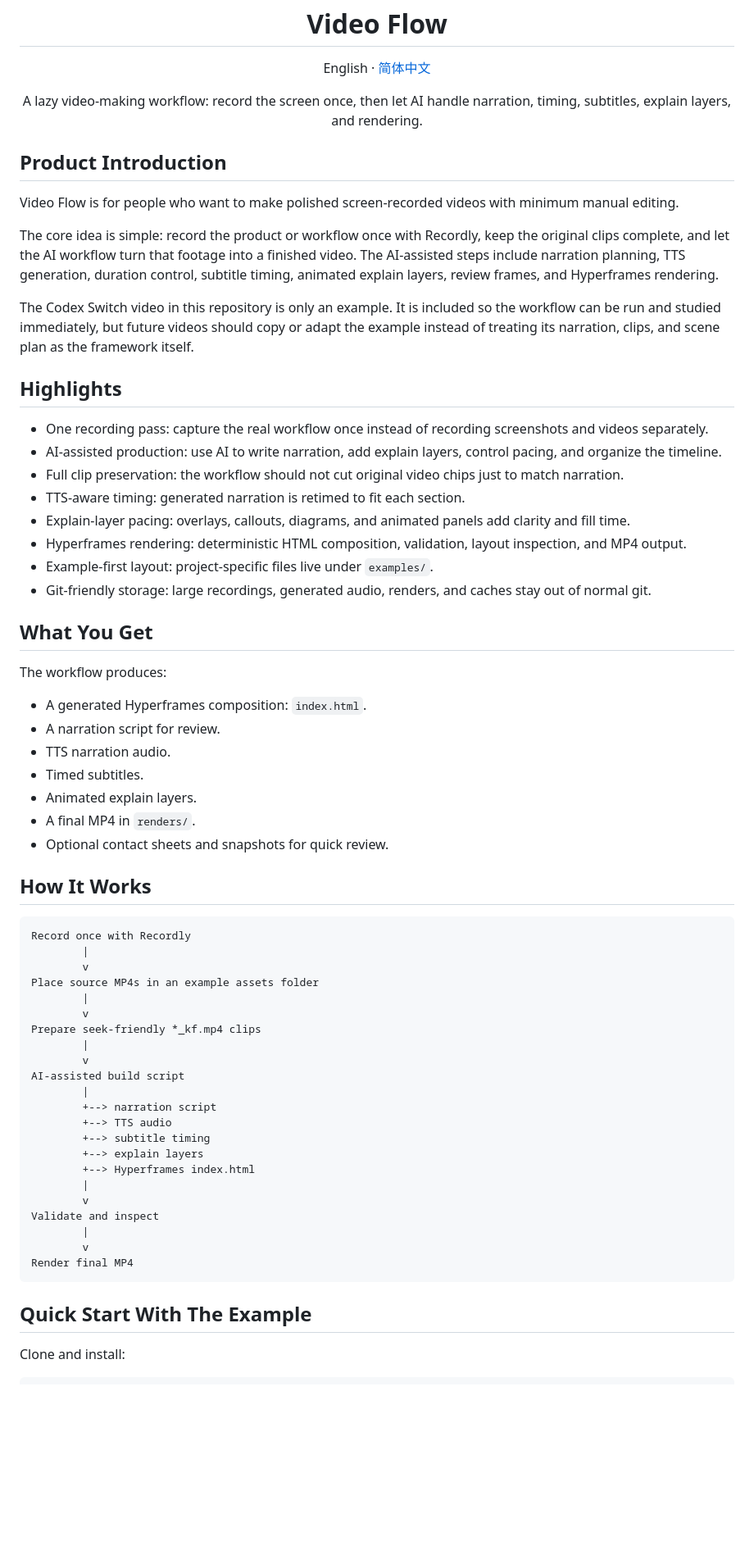
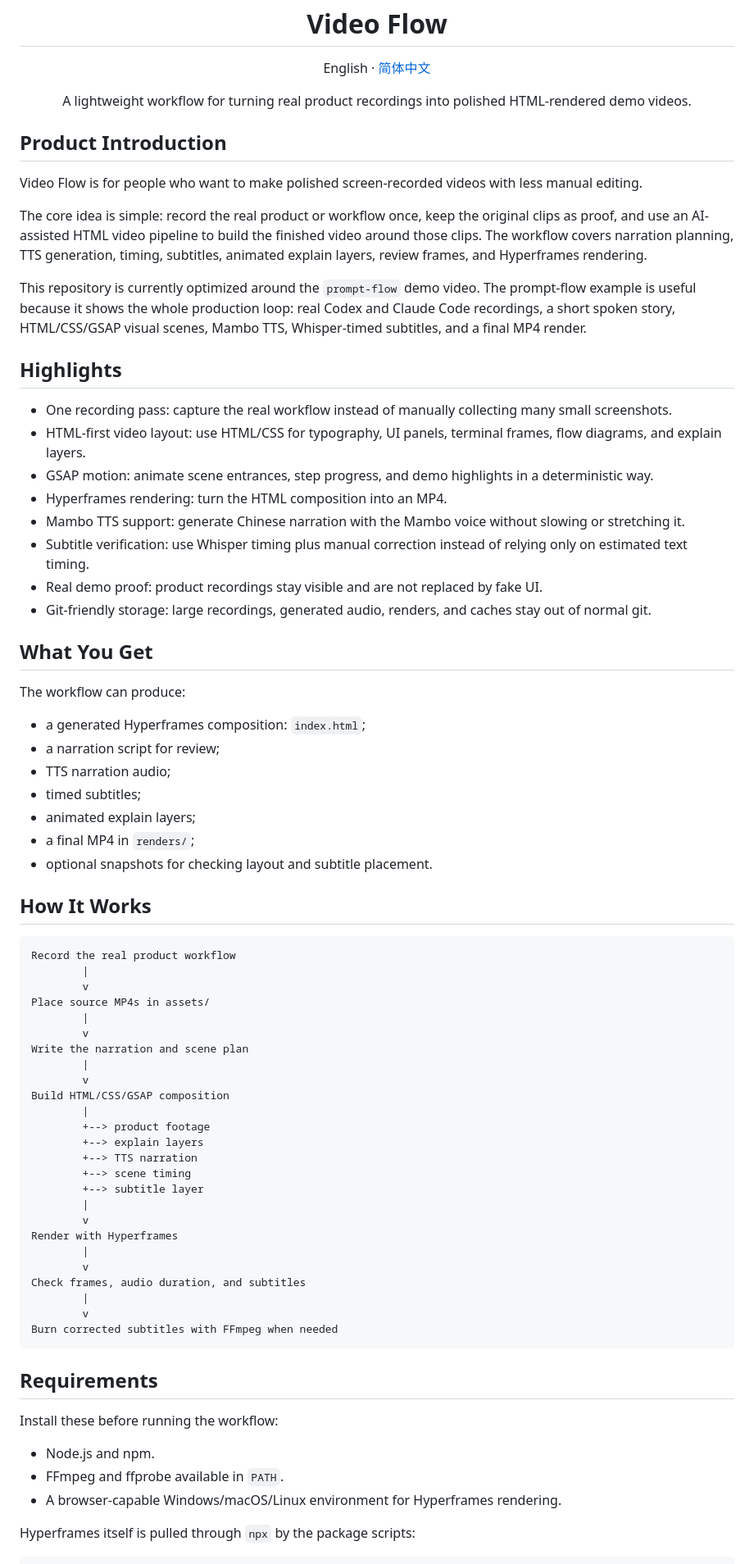
Before and after one commit to baosen-h/video-flow, a Markdown page: README.md, the part around one of its changes. Shown at 82% size. Rendered like a GitHub page; blank space fills up the shorter version.

Commit message:
docs: clarify video-flow setup

````diff
--- a/README.md
+++ b/README.md
@@ -9,69 +9,78 @@
 </p>
 
 <p align="center">
-  A lazy video-making workflow: record the screen once, then let AI handle narration, timing, subtitles, explain layers, and rendering.
+  A lightweight workflow for turning real product recordings into polished HTML-rendered demo videos.
 </p>
 
 ## Product Introduction
 
-Video Flow is for people who want to make polished screen-recorded videos with minimum manual editing.
+Video Flow is for people who want to make polished screen-recorded videos with less manual editing.
 
-The core idea is simple: record the product or workflow once with Recordly, keep the original clips complete, and let the AI workflow turn that footage into a finished video. The AI-assisted steps include narration planning, TTS generation, duration control, subtitle timing, animated explain layers, review frames, and Hyperframes rendering.
+The core idea is simple: record the real product or workflow once, keep the original clips as proof, and use an AI-assisted HTML video pipeline to build the finished video around those clips. The workflow covers narration planning, TTS generation, timing, subtitles, animated explain layers, review frames, and Hyperframes rendering.
 
-The Codex Switch video in this repository is only an example. It is included so the workflow can be run and studied immediately, but future videos should copy or adapt the example instead of treating its narration, clips, and scene plan as the framework itself.
+This repository is currently optimized around the `prompt-flow` demo video. The prompt-flow example is useful because it shows the whole production loop: real Codex and Claude Code recordings, a short spoken story, HTML/CSS/GSAP visual scenes, Mambo TTS, Whisper-timed subtitles, and a final MP4 render.
 
 ## Highlights
 
-- One recording pass: capture the real workflow once instead of recording screenshots and videos separately.
-- AI-assisted production: use AI to write narration, add explain layers, control pacing, and organize the timeline.
-- Full clip preservation: the workflow should not cut original video chips just to match narration.
-- TTS-aware timing: generated narration is retimed to fit each section.
-- Explain-layer pacing: overlays, callouts, diagrams, and animated panels add clarity and fill time.
-- Hyperframes rendering: deterministic HTML composition, validation, layout inspection, and MP4 output.
-- Example-first layout: project-specific files live under `examples/`.
+- One recording pass: capture the real workflow instead of manually collecting many small screenshots.
+- HTML-first video layout: use HTML/CSS for typography, UI panels, terminal frames, flow diagrams, and explain layers.
+- GSAP motion: animate scene entrances, step progress, and demo highlights in a deterministic way.
+- Hyperframes rendering: turn the HTML composition into an MP4.
+- Mambo TTS support: generate Chinese narration with the Mambo voice without slowing or stretching it.
+- Subtitle verification: use Whisper timing plus manual correction instead of relying only on estimated text timing.
+- Real demo proof: product recordings stay visible and are not replaced by fake UI.
 - Git-friendly storage: large recordings, generated audio, renders, and caches stay out of normal git.
 
 ## What You Get
 
-The workflow produces:
+The workflow can produce:
 
-- A generated Hyperframes composition: `index.html`.
-- A narration script for review.
-- TTS narration audio.
-- Timed subtitles.
-- Animated explain layers.
-- A final MP4 in `renders/`.
-- Optional contact sheets and snapshots for quick review.
+- a generated Hyperframes composition: `index.html`;
+- a narration script for review;
+- TTS narration audio;
+- timed subtitles;
+- animated explain layers;
+- a final MP4 in `renders/`;
+- optional snapshots for checking layout and subtitle placement.
 
 ## How It Works
 
 ```text
-Record once with Recordly
+Record the real product workflow
         |
         v
-Place source MP4s in an example assets folder
+Place source MP4s in assets/
         |
         v
-Prepare seek-friendly *_kf.mp4 clips
+Write the narration and scene plan
         |
         v
-AI-assisted build script
+Build HTML/CSS/GSAP composition
         |
-        +--> narration script
-        +--> TTS audio
-        +--> subtitle timing
+        +--> product footage
         +--> explain layers
-        +--> Hyperframes index.html
+        +--> TTS narration
+        +--> scene timing
+        +--> subtitle layer
         |
         v
-Validate and inspect
+Render with Hyperframes
         |
         v
-Render final MP4
+Check frames, audio duration, and subtitles
+        |
+        v
+Burn corrected subtitles with FFmpeg when needed
 ```
 
-## Quick Start With The Example
+## Requirements
 
-Clone and install:
+Install these before running the workflow:
+
+- Node.js and npm.
+- FFmpeg and ffprobe available in `PATH`.
+- A browser-capable Windows/macOS/Linux environment for Hyperframes rendering.
+
+Hyperframes itself is pulled through `npx` by the package scripts:
 
 ```powershell
````
Also changed, not shown: other parts of README.md (+152 -100 lines).
